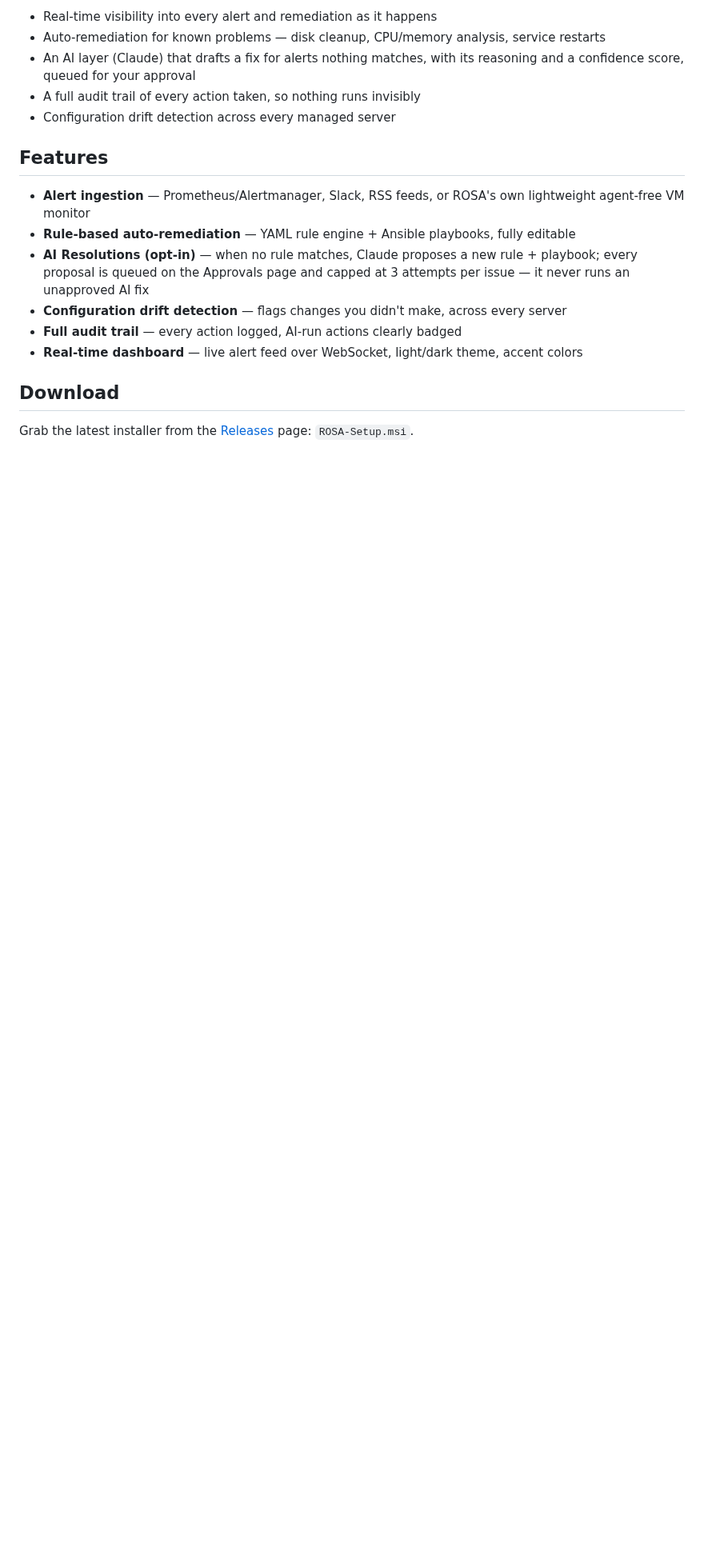
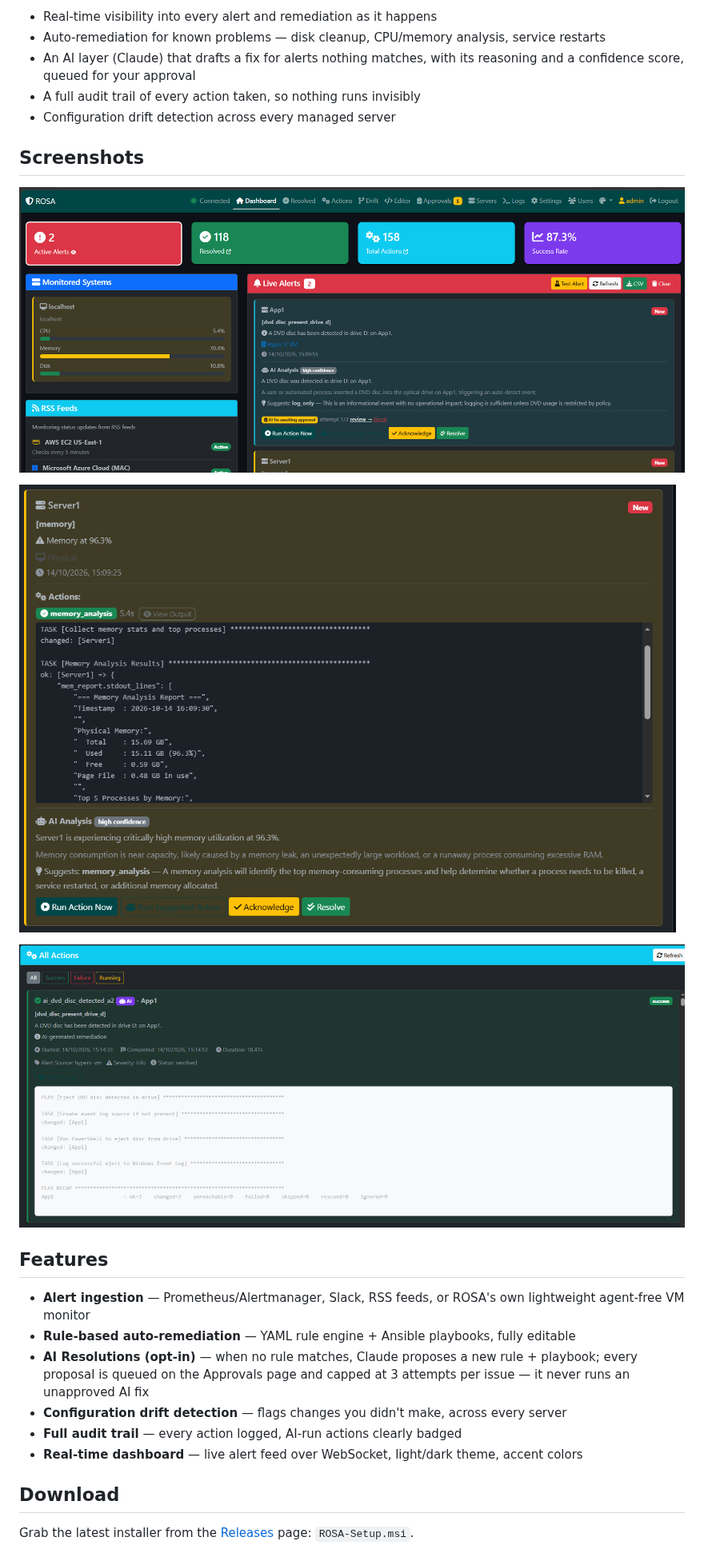
Before and after one commit to rosa-tech26/ROSA, a Markdown page: README.md, the part around the change. Shown at 80% size. Drawn GitHub-style; pictures changed too: screenshots/ai-resolution-audit.png (added), screenshots/ai-suggested-fix.png (added), screenshots/dashboard.png (added); blank space fills up the shorter version.

Commit message:
Add screenshots to README

```diff
--- a/README.md
+++ b/README.md
@@ -13,6 +13,14 @@ ROSA closes the loop between an alert firing and the fix actually happening. It
 - An AI layer (Claude) that drafts a fix for alerts nothing matches, with its reasoning and a confidence score, queued for your approval
 - A full audit trail of every action taken, so nothing runs invisibly
 - Configuration drift detection across every managed server
+
+## Screenshots
+
+![ROSA dashboard — live alert feed with an AI-suggested fix](screenshots/dashboard.png)
+
+![AI analysis suggesting a remediation action for a memory alert](screenshots/ai-suggested-fix.png)
+
+![AI Resolutions audit trail — a drafted playbook, approved and run](screenshots/ai-resolution-audit.png)
 
 ## Features
 
```
